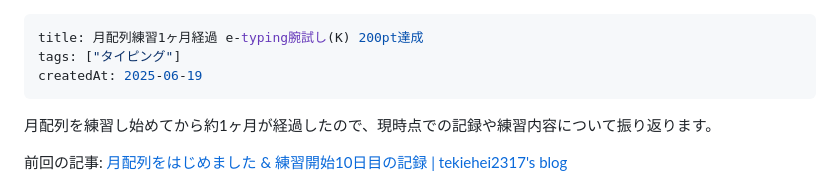
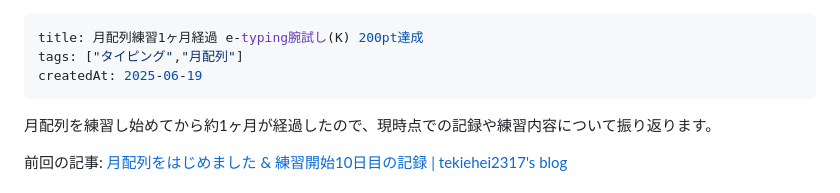
Before and after one commit to tekihei2317/blog, a Markdown page: articles/d22a5db14097f9.md, the part around the change. Rendered like a GitHub page.

```diff
--- a/articles/d22a5db14097f9.md
+++ b/articles/d22a5db14097f9.md
@@ -1,6 +1,6 @@
 ---
 title: 月配列練習1ヶ月経過 e-typing腕試し(K) 200pt達成
-tags: ["タイピング"]
+tags: ["タイピング","月配列"]
 createdAt: 2025-06-19
 ---
 
```
Also changed, not shown: articles/22c256b1920e73.md (added, +116 -0 lines), articles/cb3fa61a122efc.md (+1 -1 lines).
